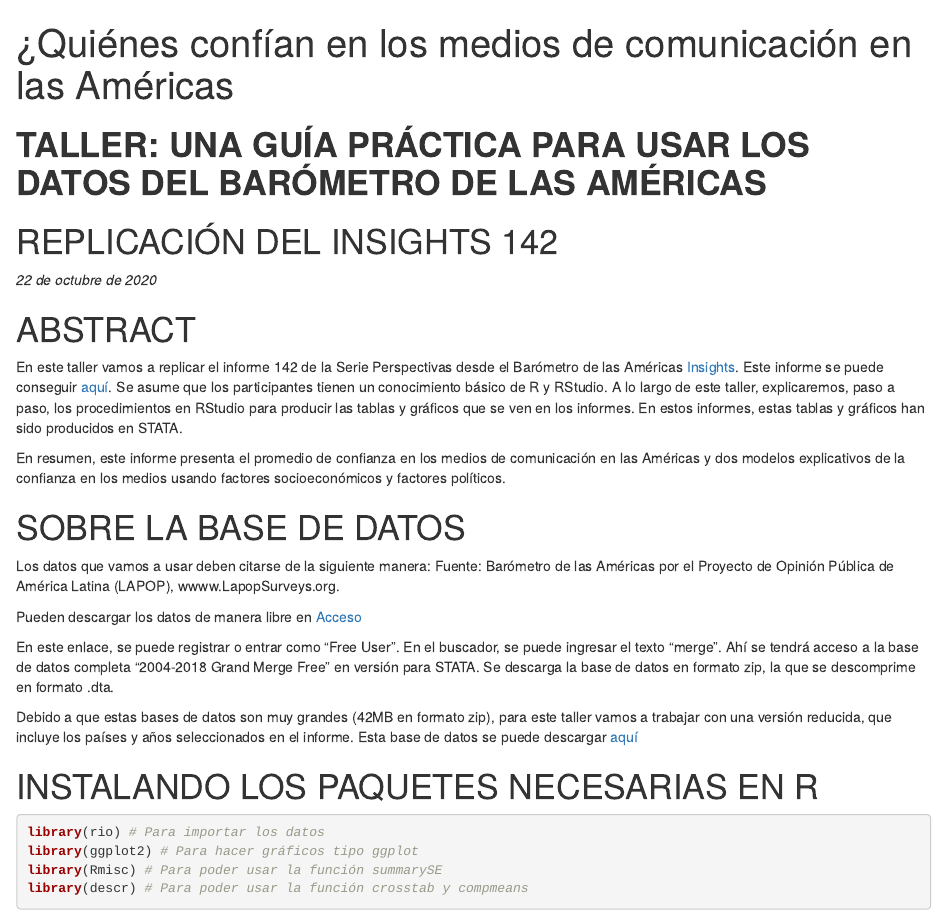
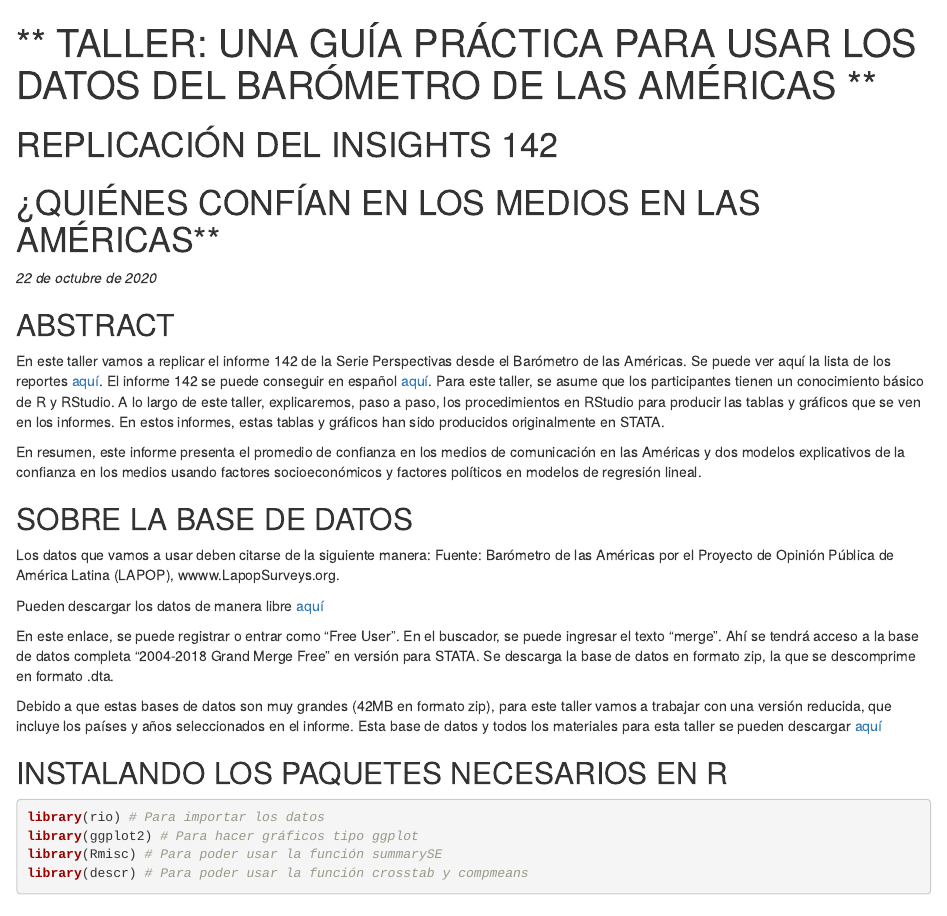
Before and after one commit to arturomaldonado/TallerLAPOP2020, an R Markdown document (Insight142.Rmd): the page in a window 1100 px wide, from its top. The pictures show the output file Insight142.html that the author committed with the source, opened offline.

Commit message:
Update del 24/09/2020

````diff
--- a/Insight142.Rmd
+++ b/Insight142.Rmd
@@ -1,35 +1,33 @@
 ---
-title: "**TALLER: UNA GUÍA PRÁCTICA PARA USAR LOS DATOS DEL BARÓMETRO DE LAS AMÉRICAS**"
+title: "** TALLER: UNA GUÍA PRÁCTICA PARA USAR LOS DATOS DEL BARÓMETRO DE LAS AMÉRICAS **"
 output:
   html_document:
     df_print: paged
 ---
-
-# **¿QUIÉNES CONFÍAN EN LOS MEDIOS EN LAS AMÉRICAS**
 # REPLICACIÓN DEL INSIGHTS 142
+# ¿QUIÉNES CONFÍAN EN LOS MEDIOS EN LAS AMÉRICAS
 
 *22 de octubre de 2020*
 
-# ABSTRACT
+## ABSTRACT
 
-En este taller vamos a replicar el informe 142 de la Serie Perspectivas desde el Barómetro de las Américas. Se puede ver aquí la lista de los [Insights](https://www.vanderbilt.edu/lapop-espanol/perspectivas/). El informe 142 se puede conseguir en español [aquí](https://www.vanderbilt.edu/lapop/insights/IO942es.pdf).
-Se asume que los participantes tienen un conocimiento básico de R y RStudio. A lo largo de este taller, explicaremos, paso a paso, los procedimientos en RStudio para producir las tablas y gráficos que se ven en los informes. En estos informes, estas tablas y gráficos han sido producidos en STATA.
+En este taller vamos a replicar el informe 142 de la Serie Perspectivas desde el Barómetro de las Américas. Se puede ver aquí la lista de los reportes [aquí](https://www.vanderbilt.edu/lapop-espanol/perspectivas/). El informe 142 se puede conseguir en español [aquí](https://www.vanderbilt.edu/lapop/insights/IO942es.pdf).
+Para este taller, se asume que los participantes tienen un conocimiento básico de R y RStudio. A lo largo de este taller, explicaremos, paso a paso, los procedimientos en RStudio para producir las tablas y gráficos que se ven en los informes. En estos informes, estas tablas y gráficos han sido producidos originalmente en STATA.
 
-En resumen, este informe presenta el promedio de confianza en los medios de comunicación en las Américas y dos modelos explicativos de la confianza en los medios usando factores socioeconómicos y factores políticos.
+En resumen, este informe presenta el promedio de confianza en los medios de comunicación en las Américas y dos modelos explicativos de la confianza en los medios usando factores socioeconómicos y factores políticos en modelos de regresión lineal.
 
-# SOBRE LA BASE DE DATOS
+## SOBRE LA BASE DE DATOS
 
 Los datos que vamos a usar deben citarse de la siguiente manera:
 Fuente: Barómetro de las Américas por el Proyecto de Opinión Pública de América Latina (LAPOP), wwww.LapopSurveys.org.
 
-Pueden descargar los datos de manera libre en [Acceso](http://datasets.americasbarometer.org/database/login.php)
+Pueden descargar los datos de manera libre  [aquí](http://datasets.americasbarometer.org/database/login.php)
 
 En este enlace, se puede registrar o entrar como "Free User". En el buscador, se puede ingresar el texto "merge". Ahí se tendrá acceso a la base de datos completa "2004-2018 Grand Merge Free" en versión para STATA. Se descarga la base de datos en formato zip, la que se descomprime en formato .dta.
 
-Debido a que estas bases de datos son muy grandes (42MB en formato zip), para este taller vamos a trabajar con una versión reducida, que incluye los países y años seleccionados en el informe. Esta base de datos se puede descargar [aquí](INCLUIR LINK)
+Debido a que estas bases de datos son muy grandes (42MB en formato zip), para este taller vamos a trabajar con una versión reducida, que incluye los países y años seleccionados en el informe. Esta base de datos y todos los materiales para esta taller se pueden descargar [aquí](https://github.com/arturomaldonado/TallerLAPOP2020.git)
 
-
-# INSTALANDO LOS PAQUETES NECESARIAS EN R
+## INSTALANDO LOS PAQUETES NECESARIOS EN R
 
 ```{r message=FALSE, warning=FALSE}
 library(rio) # Para importar los datos
````
Also changed, not shown: Insight142.html, Insight142.Rmd (12 more changed lines).
